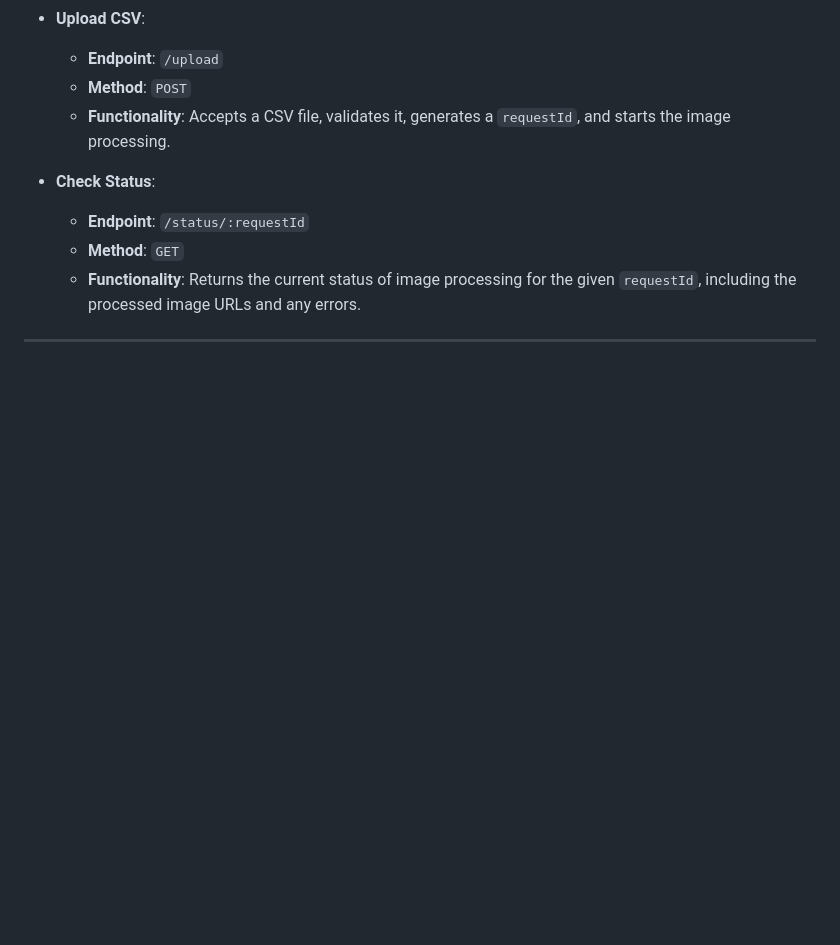
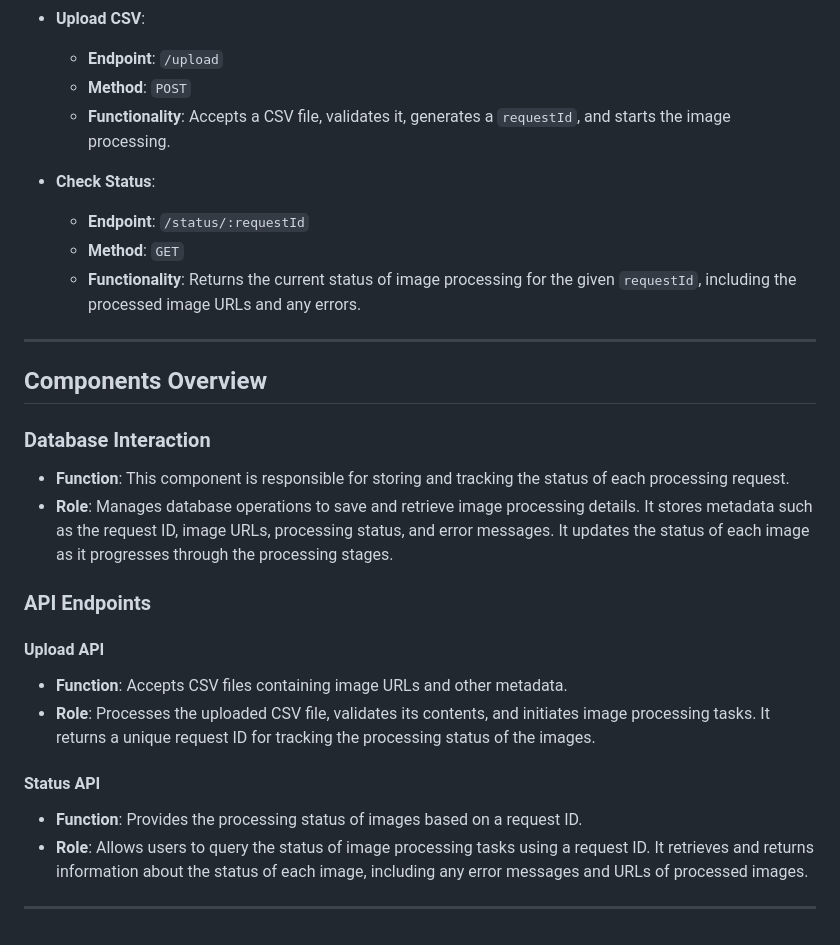
Before and after one commit to vedantipawar/Image-Compression-from-CSV-file, a Markdown page: README.md, the part around the change. GitHub-like rendering; blank space fills up the shorter version.

```diff
--- a/README.md
+++ b/README.md
@@ -89,3 +89,22 @@ This project involves building a system to efficiently process image data from C
 	- **Functionality**: Returns the current status of image processing for the given `requestId`, including the processed image URLs and any errors.
 
 ---
+
+
+## Components Overview
+
+### **Database Interaction**
+- **Function**: This component is responsible for storing and tracking the status of each processing request.
+- **Role**: Manages database operations to save and retrieve image processing details. It stores metadata such as the request ID, image URLs, processing status, and error messages. It updates the status of each image as it progresses through the processing stages.
+
+### **API Endpoints**
+
+#### **Upload API**
+- **Function**: Accepts CSV files containing image URLs and other metadata.
+- **Role**: Processes the uploaded CSV file, validates its contents, and initiates image processing tasks. It returns a unique request ID for tracking the processing status of the images.
+
+#### **Status API**
+- **Function**: Provides the processing status of images based on a request ID.
+- **Role**: Allows users to query the status of image processing tasks using a request ID. It retrieves and returns information about the status of each image, including any error messages and URLs of processed images.
+
+---
```
